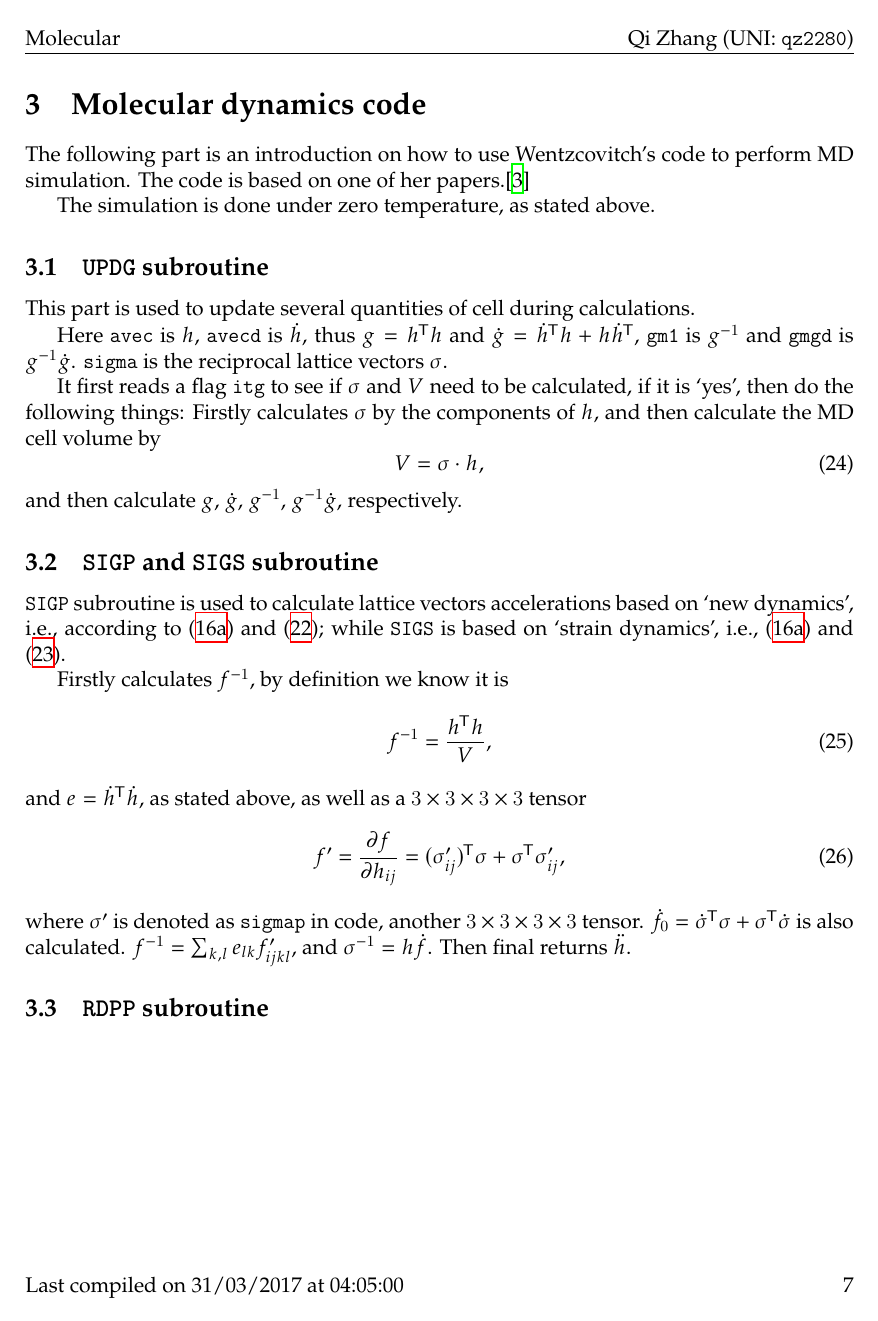
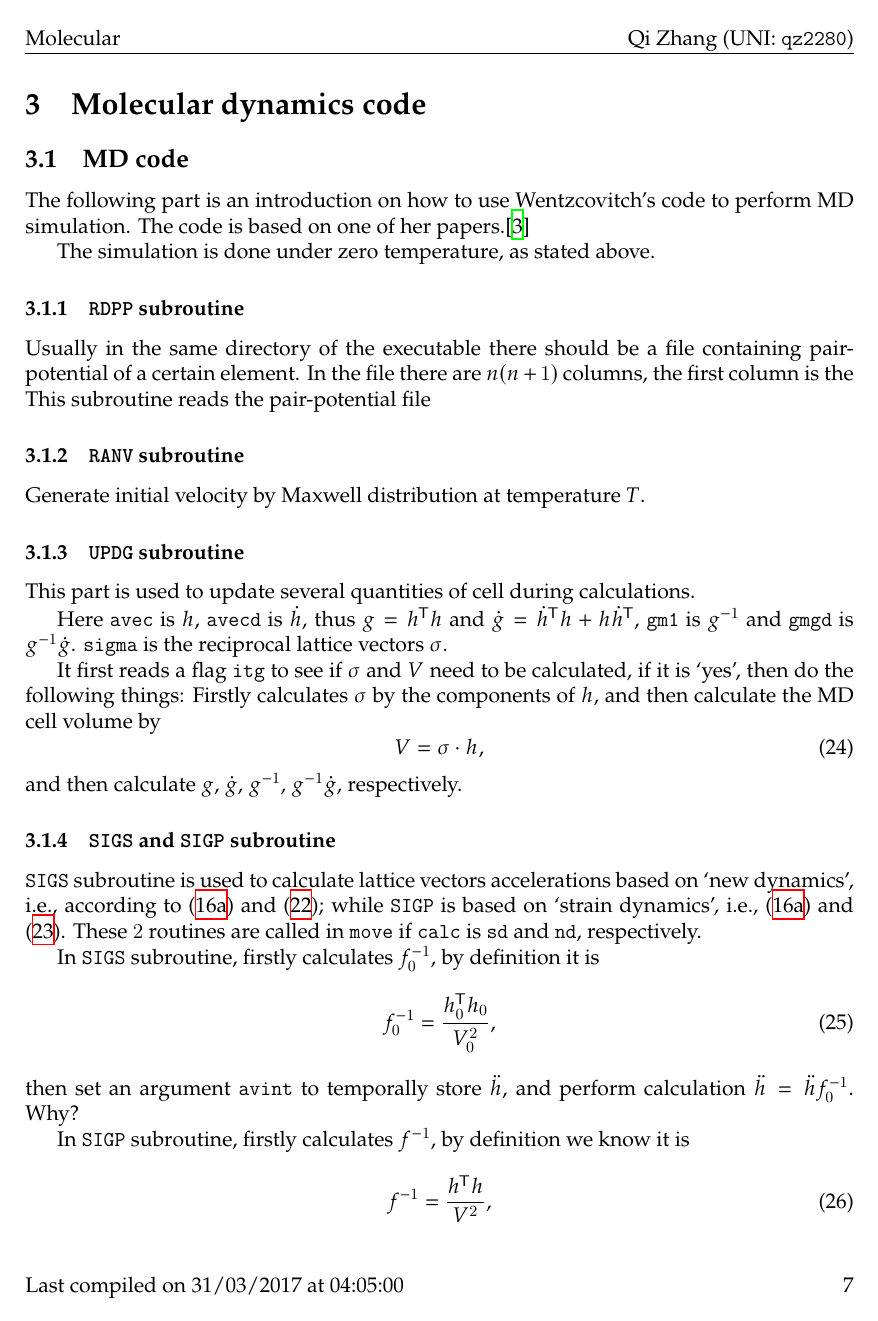
Before and after one commit to singularitti/MSAE-E6237, a LaTeX document (report.tex, which reads 3.tex): page 8 of 9 before the commit and page 8 of 10 after it. Compiled offline with XeLaTeX.

Commit message:
10 hours left

```diff
--- a/3.tex
+++ b/3.tex
@@ -1,6 +1,8 @@
 % !TEX root = report.tex
 
 \section{Molecular dynamics code}
+
+\subsection{MD code}
 
 The following part is an introduction on how to use
 Wentzcovitch's code to perform MD simulation. The code is
@@ -9,9 +11,21 @@ based on one of her papers.\cite{Wentzcovitch:1991ka}
 The simulation is done under zero temperature, as stated above.
 
 
+\subsubsection{\texttt{RDPP} subroutine}
+
+Usually in the same directory of the executable there should be
+a file containing pair-potential of a certain element. In the file there
+are $n (n+1)$ columns, the first column is the
+This subroutine reads the pair-potential file
 
 
-\subsection{\texttt{UPDG} subroutine}
+\subsubsection{\texttt{RANV} subroutine}
+
+Generate initial velocity by Maxwell distribution at temperature $T$.
+
+
+\subsubsection{\texttt{UPDG} subroutine}
+
 This part is used to update several quantities of cell during calculations.
 
 Here \texttt{avec} is $h$, \texttt{avecd} is $\dot{ h }$, thus $g = h\tran h$
@@ -24,30 +38,41 @@ if it is `yes', then do the following things:
 Firstly calculates $\sigma$ by the components of $h$, and then calculate the
 MD cell volume by
 \begin{equation}
-  V = \sigma \cdot h,
+	V = \sigma \cdot h,
 \end{equation}
 and then calculate $g$, $\dot{ g }$, $g^{-1}$, $g^{-1}\dot{g}$, respectively.
 
-\subsection{\texttt{SIGP} and \texttt{SIGS} subroutine}
 
-\texttt{SIGP} subroutine is used to calculate lattice vectors accelerations
+\subsubsection{\texttt{SIGS} and \texttt{SIGP} subroutine}
+
+\texttt{SIGS} subroutine is used to calculate lattice vectors accelerations
 based on `new dynamics', i.e., according to $\eqref{eq:rpsdd}$ and
-$\eqref{eq:wenzhdd}$; while \texttt{SIGS} is based on `strain dynamics',
-i.e., $\eqref{eq:rpsdd}$ and $\eqref{eq:wenzhdd2}$.
+$\eqref{eq:wenzhdd}$; while \texttt{SIGP} is based on `strain dynamics',
+i.e., $\eqref{eq:rpsdd}$ and $\eqref{eq:wenzhdd2}$. These $2$ routines
+are called in \texttt{move} if \texttt{calc} is \texttt{sd} and \texttt{nd}, respectively.
 
-Firstly calculates $f^{-1}$, by definition we know it is
+In \texttt{SIGS} subroutine,
+firstly calculates $f_0^{-1}$, by definition it is
 \begin{equation}
-  f^{-1} = \frac{ h \tran h }{ V },
+  f_0^{-1} = \frac{ h_0 \tran h_0}{ V_0^2 },
+\end{equation}
+then set an argument \texttt{avint} to temporally store $\ddot{h}$,
+and perform calculation $\ddot{h} = \ddot{h} f_0^{-1}$. Why?
+
+
+In \texttt{SIGP} subroutine,
+firstly calculates $f^{-1}$, by definition we know it is
+\begin{equation}
+	f^{-1} = \frac{ h \tran h }{ V^2 },
 \end{equation}
 and $e = \dot{ h }\tran \dot{ h }$, as stated above, as well as
 a $3\times 3 \times 3 \times 3$ tensor
 \begin{equation}
-  f ' = \frac{ \partial f }{ \partial h_{ij} } = (\sigma'_{ij})\tran \sigma
-  + \sigma \tran \sigma'_{ij},
+	f ' = \frac{ \partial f }{ \partial h_{ij} } = (\sigma'_{ij})\tran \sigma
+	+ \sigma \tran \sigma'_{ij},
 \end{equation}
 where $\sigma'$ is denoted as \texttt{sigmap} in code, another $3\times 3
 \times 3 \times 3$ tensor.
 $\dot{f}_0 = \dot{ \sigma } \tran \sigma + \sigma \tran \dot{ \sigma }$ is
 also calculated.
 $f^{-1} = \sum_{k, l} e_{lk} f'_{ijkl}$, and $\sigma^{-1} = h \dot{ f }$.
-Then final returns $\ddot{h}$.
@@ -59 +86,0 @@ Then final returns $\ddot{h}$.
-\subsection{\texttt{RDPP} subroutine}
```
Also changed, not shown: 2.tex (+1 -0 lines), 3.tex (9 more changed lines).
